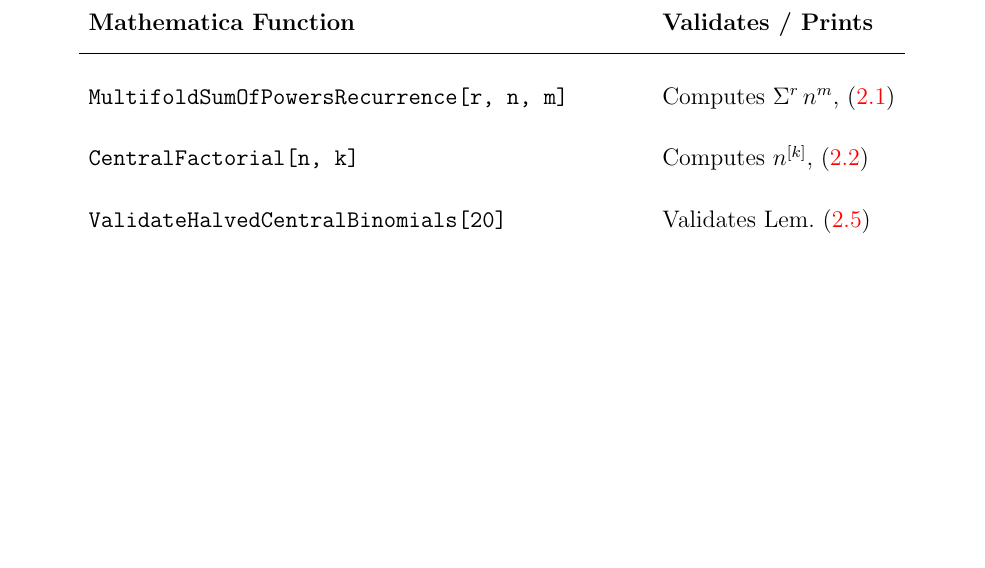
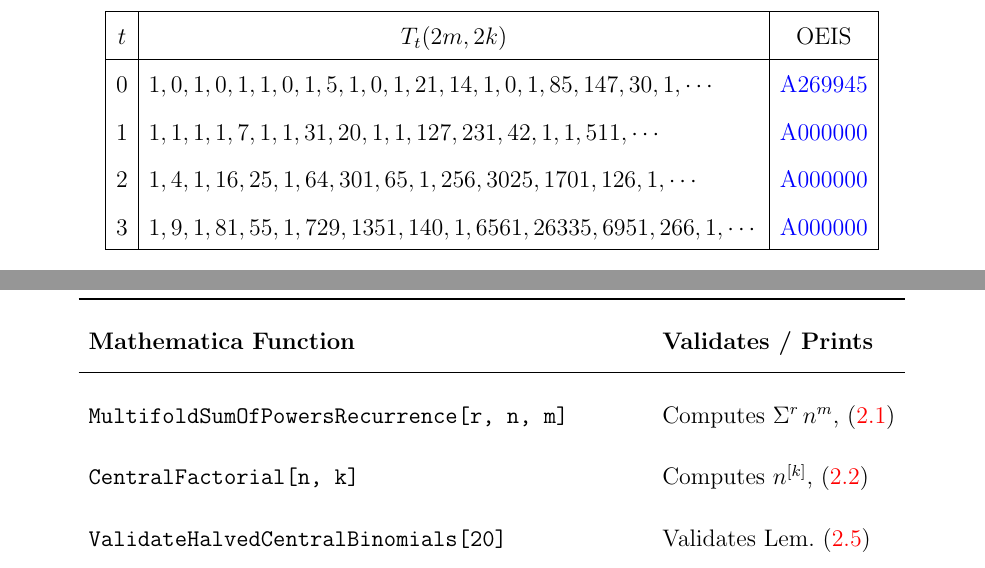
Before and after one commit to kolosovpetro/SumsOfPowersACompleteFrameworkForClosedForms, a LaTeX paper (src/AFormulaForSumsOfPowersViaCentralNewtonsInterpolation.tex, which reads src/sections/formulas/06_oeis_central_factorial_numbers.tex): part of page 9 of 9 before the commit and two parts of pages 8 and 9 of 9 after it, the two joined at a grey line, cut at the place of the change, the shorter picture padded with empty space. Compiled offline with pdfLaTeX.

Commit message:
sequence examples

```diff
--- /dev/null
+++ b/src/sections/formulas/06_oeis_central_factorial_numbers.tex
@@ -0,0 +1,29 @@
+\begin{table}[h]
+  \centering
+  \begin{tabular}{|c|l |c|}
+    \hline
+    \multicolumn{1}{|c|}{$t$} &
+    \multicolumn{1}{c|}{$T_t(2m,2k)$} &
+    \multicolumn{1}{c|}{OEIS} \\
+    \hline
+
+    $0$ &
+    $1, 0, 1, 0, 1, 1, 0, 1, 5, 1, 0, 1, 21, 14, 1, 0, 1, 85, 147, 30, 1, \cdots $
+    & \href{https://oeis.org/A269945}{A269945} \\
+
+    $1$ &
+    $1, 1, 1, 1, 7, 1, 1, 31, 20, 1, 1, 127, 231, 42, 1, 1, 511,\cdots$
+    & \href{https://oeis.org/A000000}{A000000} \\
+
+    $2$ &
+    $1,4,1,16,25,1,64,301,65,1,256,3025,1701,126,1, \cdots$
+    & \href{https://oeis.org/A000000}{A000000} \\
+
+    $3$ &
+    $1, 9, 1, 81, 55, 1, 729, 1351, 140, 1, 6561, 26335, 6951, 266, 1, \cdots$
+    & \href{https://oeis.org/A000000}{A000000} \\
+
+    \hline
+  \end{tabular}
+  %   \caption{Generalized central factorial numbers of the 2nd kind $T_t(2m,2k)$.}
+\end{table}
```
Also changed, not shown: src/sections/preliminaries.tex (+2 -0 lines), out/AFormulaForSumsOfPowersViaCentralNewtonsInterpolation.pdf, 2 other files.
